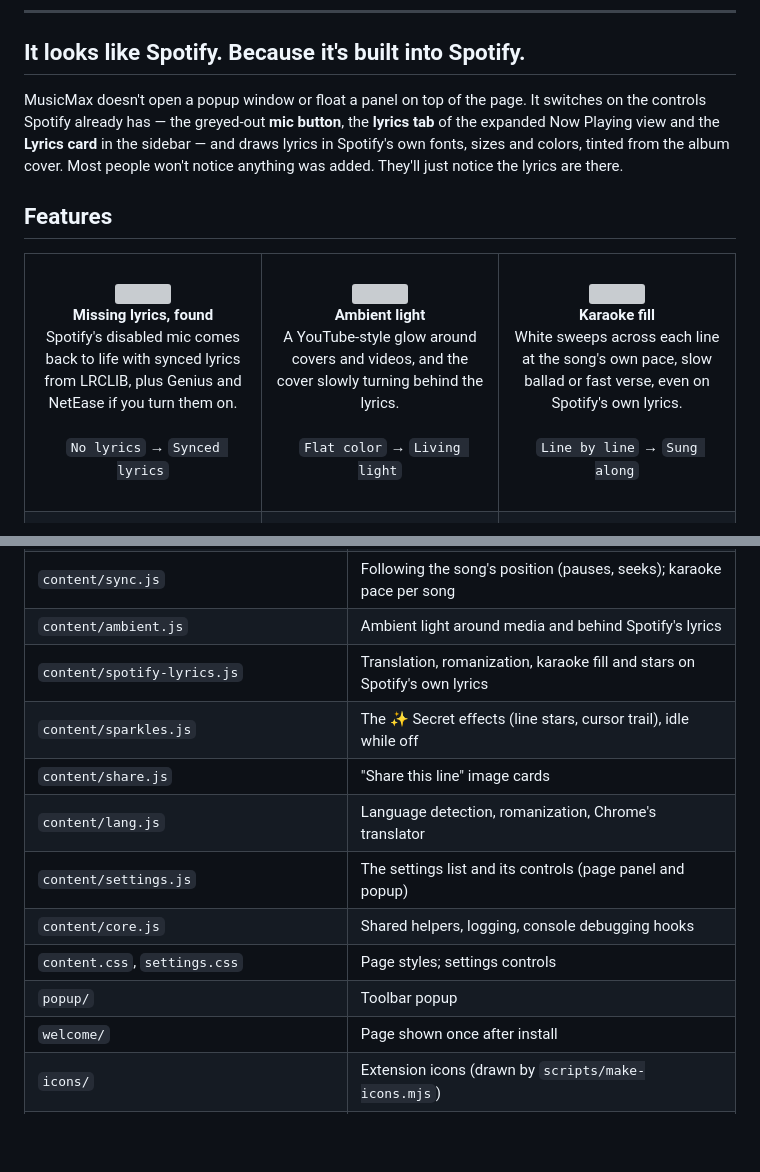
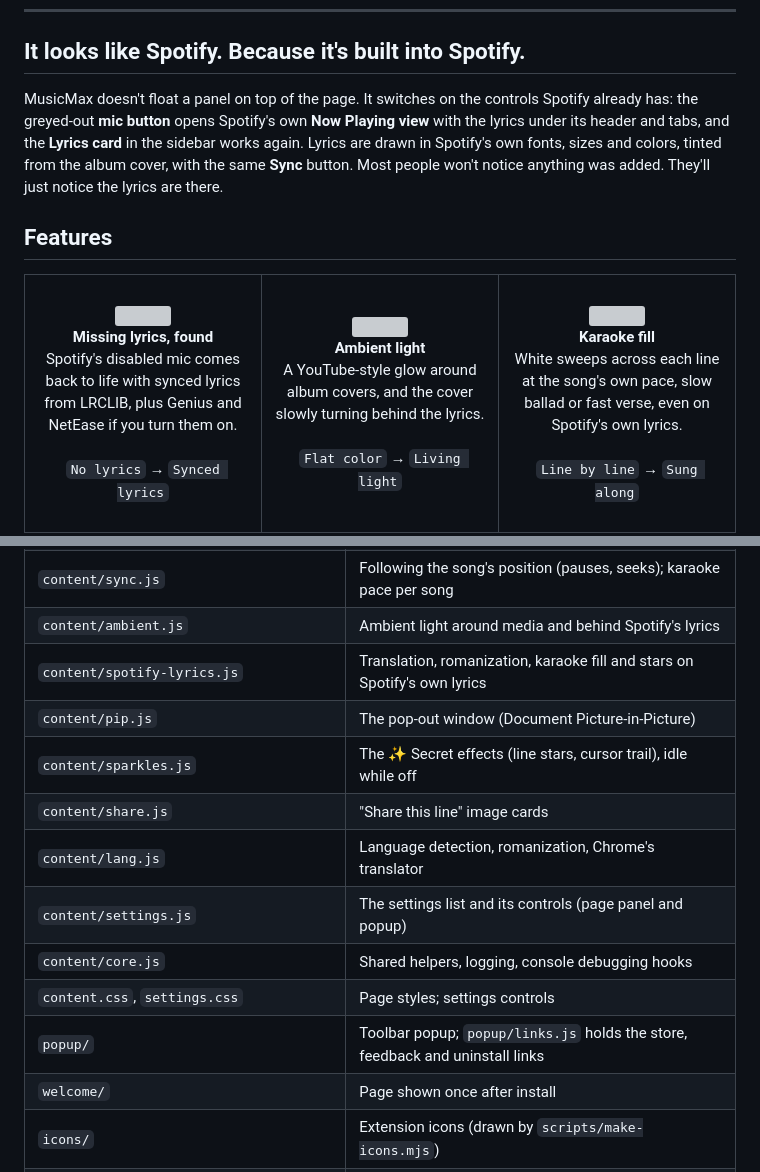
Before and after one commit to Allouche-Adam/MusicMax, a Markdown page: README.md, 2 parts joined by grey strips. Rendered like a GitHub page; folded sections open; blank space fills up the shorter version; grey boxes are pictures that could not be loaded.

```diff
--- a/README.md
+++ b/README.md
@@ -27,10 +27,10 @@ and shows them exactly where Spotify would, with karaoke, translations and ambie
 
 ## It looks like Spotify. Because it's built into Spotify.
 
-MusicMax doesn't open a popup window or float a panel on top of the page. It switches on the
-controls Spotify already has — the greyed-out **mic button**, the **lyrics tab** of the expanded
-Now Playing view and the **Lyrics card** in the sidebar — and draws lyrics in Spotify's own fonts,
-sizes and colors, tinted from the album cover. Most people won't notice anything was added. They'll just
+MusicMax doesn't float a panel on top of the page. It switches on the controls Spotify already
+has: the greyed-out **mic button** opens Spotify's own **Now Playing view** with the lyrics under its
+header and tabs, and the **Lyrics card** in the sidebar works again. Lyrics are drawn in Spotify's own
+fonts, sizes and colors, tinted from the album cover, with the same **Sync** button. Most people won't notice anything was added. They'll just
 notice the lyrics are there.
 
 ## Features
@@ -51,7 +51,7 @@ Spotify's disabled mic comes back to life with synced lyrics from LRCLIB, plus G
 <img src="assets/icons/sparkles.svg" width="36" height="36">
 <br>
 <b>Ambient light</b><br>
-A YouTube-style glow around covers and videos, and the cover slowly turning behind the lyrics.<br><br>
+A YouTube-style glow around album covers, and the cover slowly turning behind the lyrics.<br><br>
 <code>Flat color</code> → <code>Living light</code>
 <br><br>
 </td>
@@ -243,13 +257,14 @@ npm run package     # dist/musicmax-<version>.zip (Chrome) and -firefox.zip
 | `content/sync.js` | Following the song's position (pauses, seeks); karaoke pace per song |
 | `content/ambient.js` | Ambient light around media and behind Spotify's lyrics |
 | `content/spotify-lyrics.js` | Translation, romanization, karaoke fill and stars on Spotify's own lyrics |
+| `content/pip.js` | The pop-out window (Document Picture-in-Picture) |
 | `content/sparkles.js` | The ✨ Secret effects (line stars, cursor trail), idle while off |
 | `content/share.js` | "Share this line" image cards |
 | `content/lang.js` | Language detection, romanization, Chrome's translator |
 | `content/settings.js` | The settings list and its controls (page panel and popup) |
 | `content/core.js` | Shared helpers, logging, console debugging hooks |
 | `content.css`, `settings.css` | Page styles; settings controls |
-| `popup/` | Toolbar popup |
+| `popup/` | Toolbar popup; `popup/links.js` holds the store, feedback and uninstall links |
 | `welcome/` | Page shown once after install |
 | `icons/` | Extension icons (drawn by `scripts/make-icons.mjs`) |
 | `scripts/` | Icon drawing and store packaging |
```
Also changed, not shown: other parts of README.md (+20 -6 lines), assets/popout.jpg (added).
